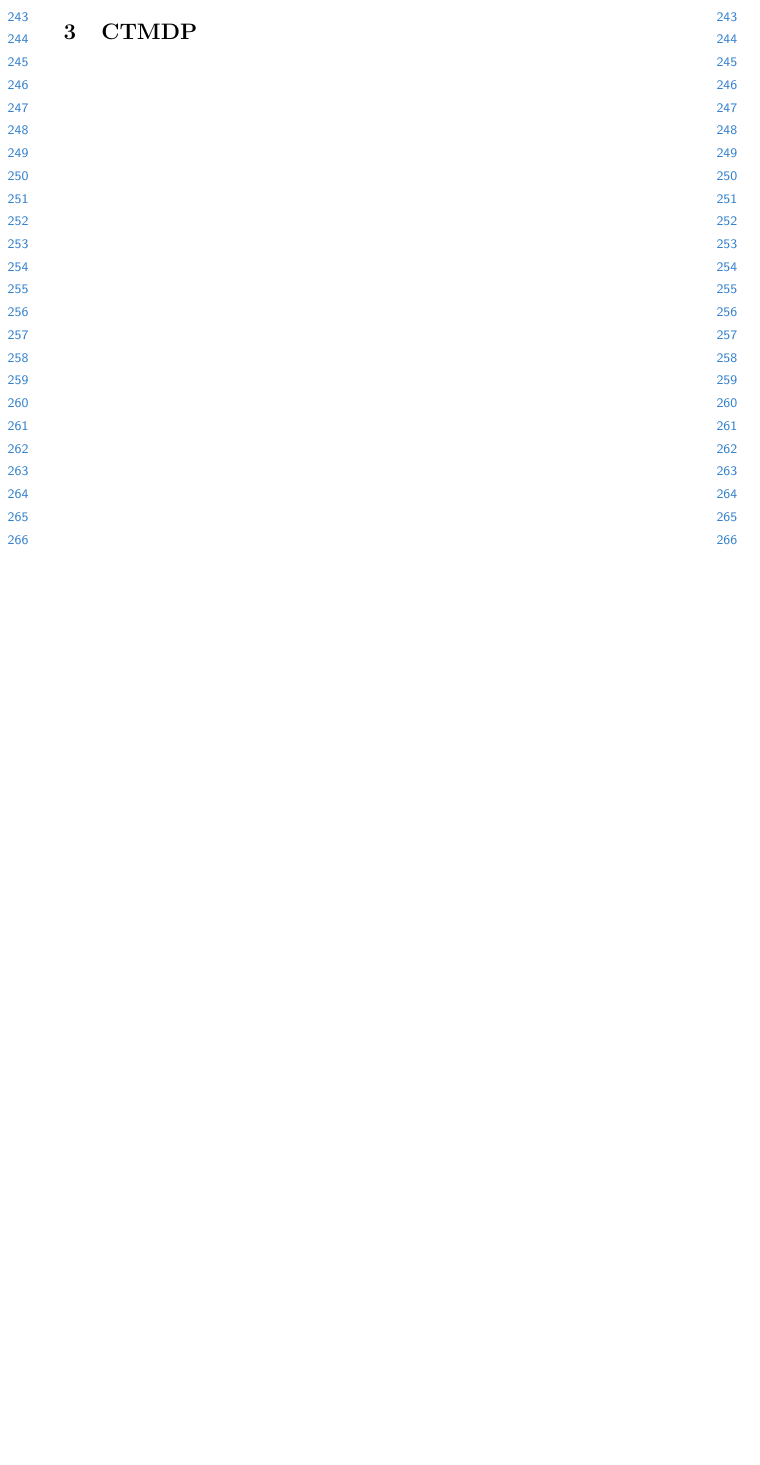
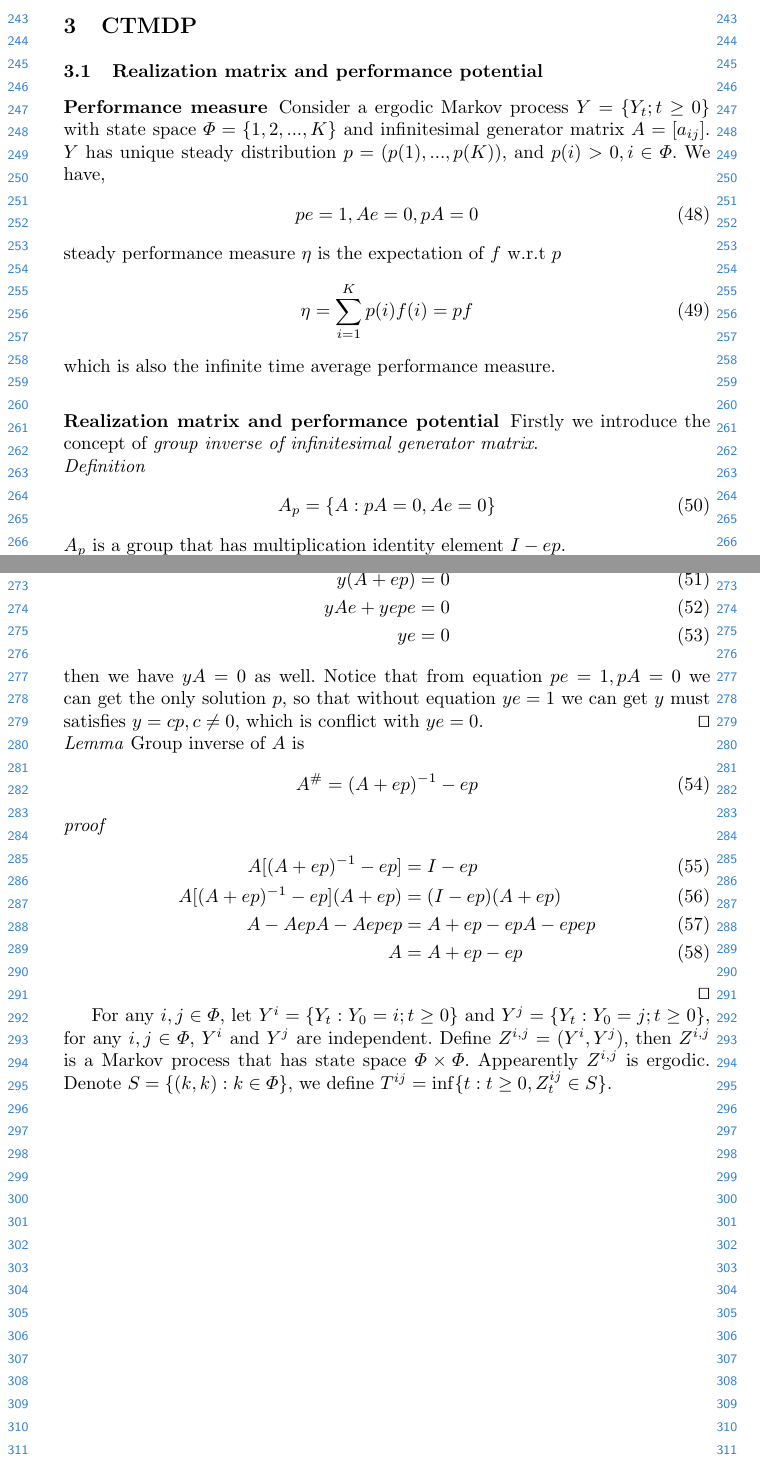
Before and after one commit to DeppMeng/Hidden-Markov-Model, a LaTeX paper (MDP.tex): part of page 6 of 6 before the commit and two parts of pages 6 and 7 of 7 after it, the two joined at a grey line, cut so that both start at the same text, the shorter picture padded with empty space. Compiled offline with pdfLaTeX.

Commit message:
started CTMDP

```diff
--- a/MDP.tex
+++ b/MDP.tex
@@ -291,3 +291,25 @@
     \end{align}
 
     \section{CTMDP}
+    \subsection{Realization matrix and performance potential}
+    \subsubsection{Performance measure}
+    Consider a ergodic Markov process $Y = \{ Y_t; t \geq 0 \}$ with
+    state space $\Phi = \{ 1, 2,..., K \}$ and infinitesimal generator
+    matrix $A = [a_{ij}]$. $Y$ has unique steady distribution
+    $p = (p(1),..., p(K))$, and $p(i) > 0, i \in \Phi$. We have,
+    \begin{align}
+        pe = 1, Ae = 0, pA = 0
+    \end{align}
+    steady performance measure $\eta$ is the expectation of $f$ w.r.t $p$
+    \begin{align}
+        \eta = \sum_{i = 1}^K p(i) f(i) = pf
+    \end{align}
+    which is also the infinite time average performance measure.
+    \subsubsection{Realization matrix and performance potential}
+    Firstly we introduce the concept of \emph{group inverse of infinitesimal generator matrix}.
+    \par\noindent
+    \emph{Definition}
+    \begin{align}
+        A_p = \{ A: pA = 0, Ae = 0 \}
+    \end{align}
+    $A_p$ is a group that has multiplication identity element $I-ep$.
@@ -294,2 +326,30 @@
+        y(A+ep) &= 0 \\
+        yAe + yepe &= 0 \\
+        ye &= 0
+    \end{align}
+    then we have $yA = 0$ as well.
+    Notice that from equation $pe = 1, pA = 0$ we can get the only solution
+    $p$, so that without equation $ye = 1$ we can get $y$ must satisfies
+    $y = cp, c \neq 0$, which is conflict with $ye = 0$. \qed
+    \par\noindent
+    \emph{Lemma}
+    Group inverse of $A$ is
+    \begin{align}
+        A^\# = (A + ep)^{-1} - ep
+    \end{align}
+    \emph{proof}
+    \begin{align}
+        A[(A+ep)^{-1} - ep] &= I - ep \\
+        A[(A+ep)^{-1} - ep](A + ep) &= (I - ep)(A + ep) \\
+        A - AepA - Aepep &= A + ep - epA - epep \\
+        A &= A + ep - ep
+    \end{align} \qed
+    \par
+    For any $i, j \in \Phi$, let $Y^{i} = \{ Y_t: Y_0 = i; t \geq 0 \}$ and $Y^{j} = \{ Y_t: Y_0 = j; t \geq 0 \}$,
+    for any $i, j \in \Phi$, $Y^i$ and $Y^j$ are independent.
+    Define $Z^{i,j} = (Y^i, Y^j)$, then $Z^{i, j}$ is a Markov process that has
+    state space $\Phi \times \Phi$. Appearently $Z^{i,j}$ is ergodic.
+    Denote $S = \{ (k, k): k \in \Phi \}$,
+    we define $T^{ij} = \mathop{\inf} \{ t: t \geq 0, Z^{ij}_t \in S \}$.
 
     \end{document}
```
Also changed, not shown: MDP.pdf, MDP.tex (12 more changed lines).
